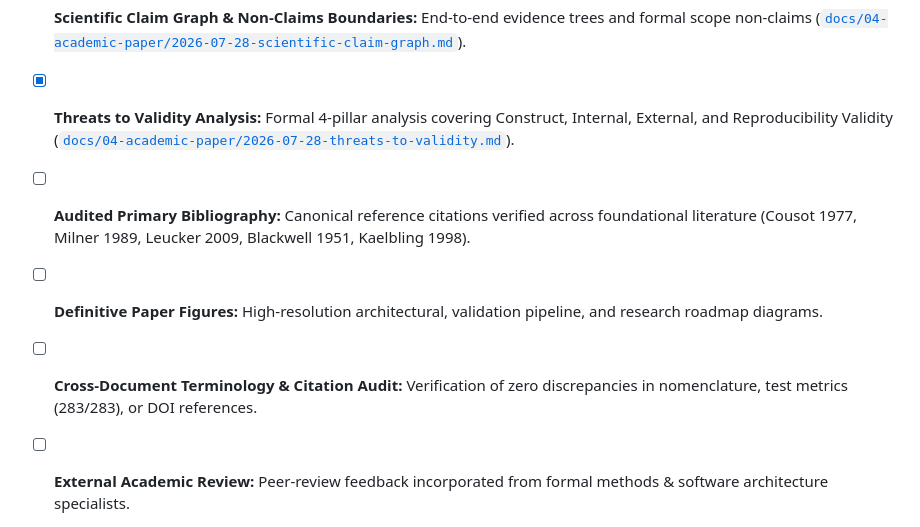
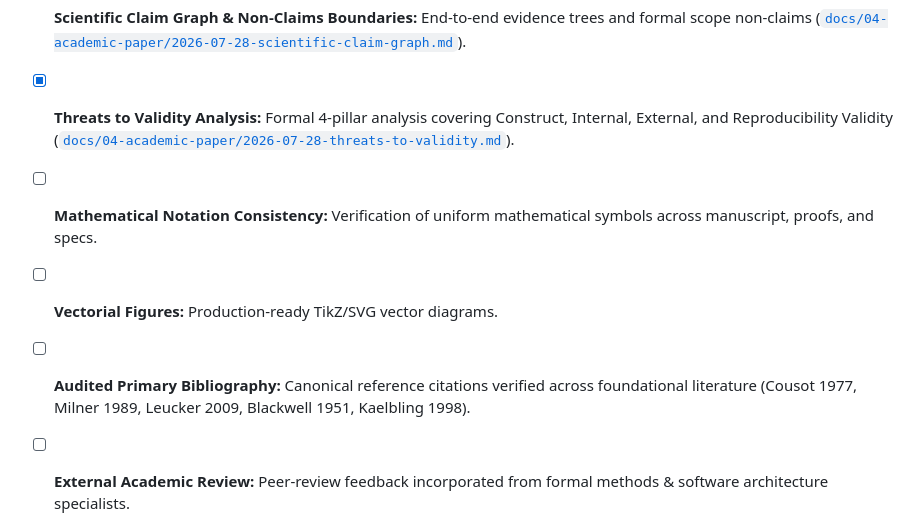
Before and after one commit to valentinlineiro/takt-theory, a Markdown page: publication/PUBLICATION_CHECKLIST.md, the part around the change. Rendered like a GitHub page.

Commit message:
docs: integrate pre-submission publicability checklist into PUBLICATION_CHECKLIST.md

```diff
--- a/publication/PUBLICATION_CHECKLIST.md
+++ b/publication/PUBLICATION_CHECKLIST.md
@@ -26,8 +26,8 @@
 - [x] **Manuscript Traceability Audit:** Verification mapping of all manuscript claims to backing evidence assets ([`docs/04-academic-paper/2026-07-28-manuscript-traceability-audit.md`](../docs/04-academic-paper/2026-07-28-manuscript-traceability-audit.md)).
 - [x] **Scientific Claim Graph & Non-Claims Boundaries:** End-to-end evidence trees and formal scope non-claims ([`docs/04-academic-paper/2026-07-28-scientific-claim-graph.md`](../docs/04-academic-paper/2026-07-28-scientific-claim-graph.md)).
 - [x] **Threats to Validity Analysis:** Formal 4-pillar analysis covering Construct, Internal, External, and Reproducibility Validity ([`docs/04-academic-paper/2026-07-28-threats-to-validity.md`](../docs/04-academic-paper/2026-07-28-threats-to-validity.md)).
+- [ ] **Mathematical Notation Consistency:** Verification of uniform mathematical symbols across manuscript, proofs, and specs.
+- [ ] **Vectorial Figures:** Production-ready TikZ/SVG vector diagrams.
 - [ ] **Audited Primary Bibliography:** Canonical reference citations verified across foundational literature (Cousot 1977, Milner 1989, Leucker 2009, Blackwell 1951, Kaelbling 1998).
-- [ ] **Definitive Paper Figures:** High-resolution architectural, validation pipeline, and research roadmap diagrams.
-- [ ] **Cross-Document Terminology & Citation Audit:** Verification of zero discrepancies in nomenclature, test metrics (283/283), or DOI references.
 - [ ] **External Academic Review:** Peer-review feedback incorporated from formal methods & software architecture specialists.
 - [ ] **Preprint Submission (arXiv):** Final manuscript submission to arXiv repository.
```
